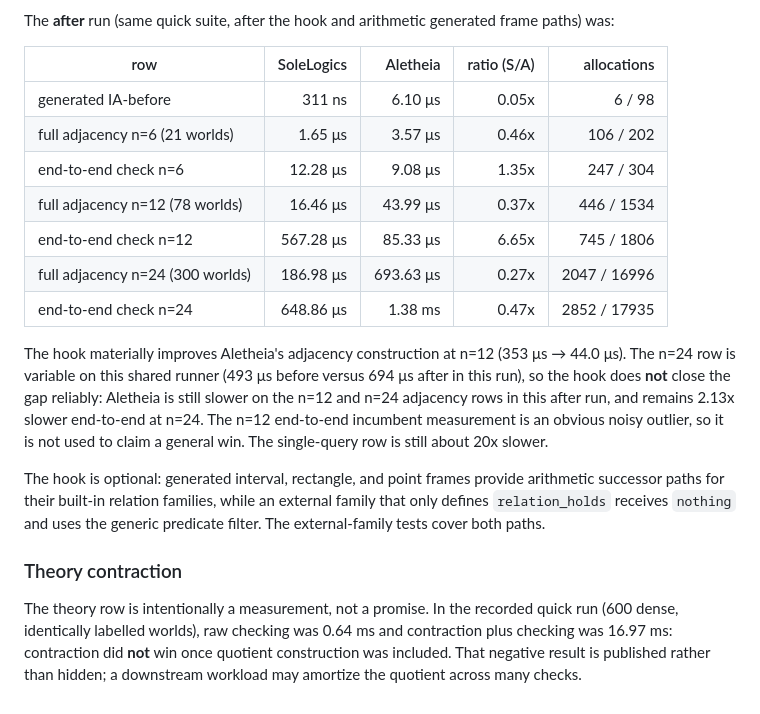
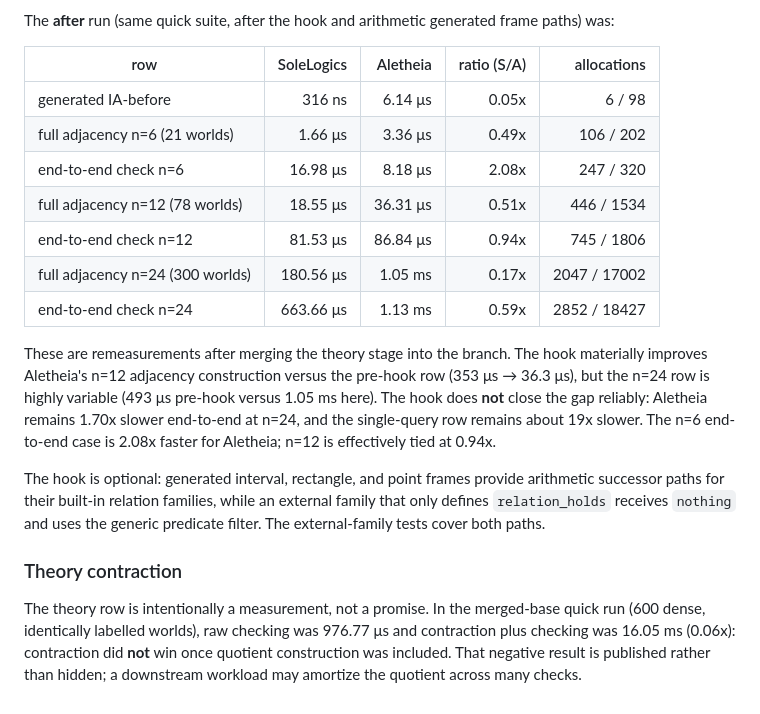
Before and after one commit to eduardstan/Aletheia.jl, a Markdown page: benchmark/README.md, the part around the change. Drawn GitHub-style.

Commit message:
Republish merged-base benchmark results

```diff
--- a/benchmark/README.md
+++ b/benchmark/README.md
@@ -92,21 +92,21 @@ frame paths) was:
 
 | row | SoleLogics | Aletheia | ratio (S/A) | allocations |
 | --- | ---: | ---: | ---: | ---: |
-| generated IA-before | 311 ns | 6.10 μs | 0.05x | 6 / 98 |
-| full adjacency n=6 (21 worlds) | 1.65 μs | 3.57 μs | 0.46x | 106 / 202 |
-| end-to-end check n=6 | 12.28 μs | 9.08 μs | 1.35x | 247 / 304 |
-| full adjacency n=12 (78 worlds) | 16.46 μs | 43.99 μs | 0.37x | 446 / 1534 |
-| end-to-end check n=12 | 567.28 μs | 85.33 μs | 6.65x | 745 / 1806 |
-| full adjacency n=24 (300 worlds) | 186.98 μs | 693.63 μs | 0.27x | 2047 / 16996 |
-| end-to-end check n=24 | 648.86 μs | 1.38 ms | 0.47x | 2852 / 17935 |
+| generated IA-before | 316 ns | 6.14 μs | 0.05x | 6 / 98 |
+| full adjacency n=6 (21 worlds) | 1.66 μs | 3.36 μs | 0.49x | 106 / 202 |
+| end-to-end check n=6 | 16.98 μs | 8.18 μs | 2.08x | 247 / 320 |
+| full adjacency n=12 (78 worlds) | 18.55 μs | 36.31 μs | 0.51x | 446 / 1534 |
+| end-to-end check n=12 | 81.53 μs | 86.84 μs | 0.94x | 745 / 1806 |
+| full adjacency n=24 (300 worlds) | 180.56 μs | 1.05 ms | 0.17x | 2047 / 17002 |
+| end-to-end check n=24 | 663.66 μs | 1.13 ms | 0.59x | 2852 / 18427 |
 
-The hook materially improves Aletheia's adjacency construction at n=12
-(353 μs → 44.0 μs). The n=24 row is variable on this shared runner (493 μs
-before versus 694 μs after in this run), so the hook does **not** close the gap
-reliably: Aletheia is still slower on the n=12 and n=24 adjacency rows in
-this after run, and remains 2.13x slower end-to-end at n=24. The n=12
-end-to-end incumbent measurement is an obvious noisy outlier, so it is not
-used to claim a general win. The single-query row is still about 20x slower.
+These are remeasurements after merging the theory stage into the branch. The
+hook materially improves Aletheia's n=12 adjacency construction versus the
+pre-hook row (353 μs → 36.3 μs), but the n=24 row is highly variable (493 μs
+pre-hook versus 1.05 ms here). The hook does **not** close the gap reliably:
+Aletheia remains 1.70x slower end-to-end at n=24, and the single-query row
+remains about 19x slower. The n=6 end-to-end case is 2.08x faster for Aletheia;
+n=12 is effectively tied at 0.94x.
 
 The hook is optional: generated interval, rectangle, and point frames provide
 arithmetic successor paths for their built-in relation families, while an
@@ -115,9 +115,9 @@ the generic predicate filter. The external-family tests cover both paths.
 
 ### Theory contraction
 
-The theory row is intentionally a measurement, not a promise. In the recorded
-quick run (600 dense, identically labelled worlds), raw checking was 0.64 ms
-and contraction plus checking was 16.97 ms: contraction did **not** win once
-quotient construction was included. That negative result is published rather
-than hidden; a downstream workload may amortize the quotient across many
+The theory row is intentionally a measurement, not a promise. In the merged-base
+quick run (600 dense, identically labelled worlds), raw checking was 976.77 μs
+and contraction plus checking was 16.05 ms (0.06x): contraction did **not**
+win once quotient construction was included. That negative result is published
+rather than hidden; a downstream workload may amortize the quotient across many
 checks.
```
